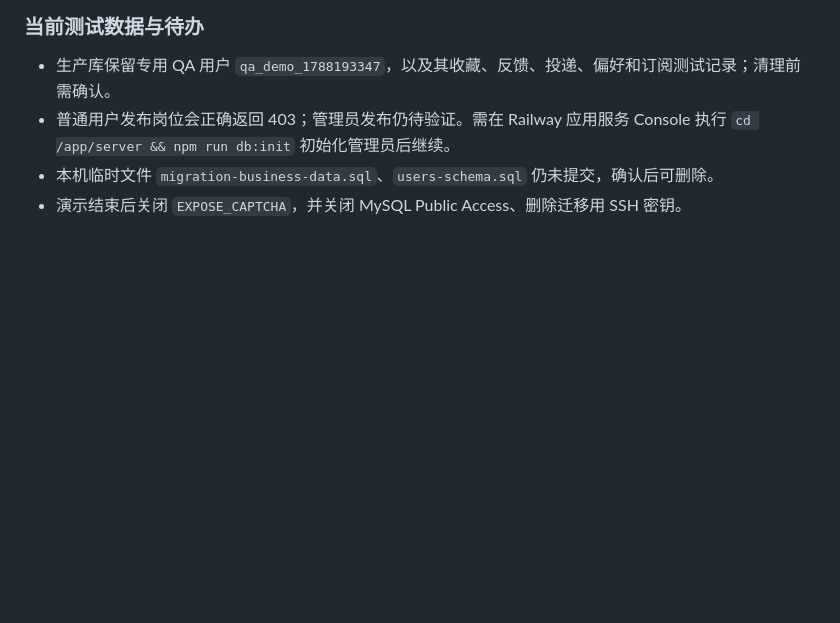
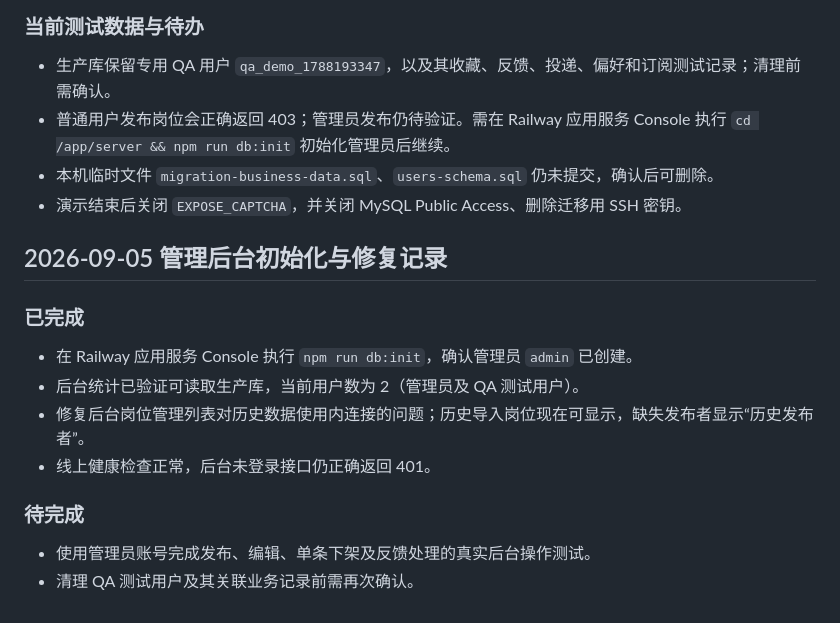
Before and after one commit to starrequiem/internship-platform, a Markdown page: WORKLOG.md, the part around the change. Rendered like a GitHub page; blank space fills up the shorter version.

Commit message:
docs: record admin initialization and backend fix

```diff
--- a/WORKLOG.md
+++ b/WORKLOG.md
@@ -86,3 +86,17 @@
 - 普通用户发布岗位会正确返回 403；管理员发布仍待验证。需在 Railway 应用服务 Console 执行 `cd /app/server && npm run db:init` 初始化管理员后继续。
 - 本机临时文件 `migration-business-data.sql`、`users-schema.sql` 仍未提交，确认后可删除。
 - 演示结束后关闭 `EXPOSE_CAPTCHA`，并关闭 MySQL Public Access、删除迁移用 SSH 密钥。
+
+## 2026-09-05 管理后台初始化与修复记录
+
+### 已完成
+
+- 在 Railway 应用服务 Console 执行 `npm run db:init`，确认管理员 `admin` 已创建。
+- 后台统计已验证可读取生产库，当前用户数为 2（管理员及 QA 测试用户）。
+- 修复后台岗位管理列表对历史数据使用内连接的问题；历史导入岗位现在可显示，缺失发布者显示“历史发布者”。
+- 线上健康检查正常，后台未登录接口仍正确返回 401。
+
+### 待完成
+
+- 使用管理员账号完成发布、编辑、单条下架及反馈处理的真实后台操作测试。
+- 清理 QA 测试用户及其关联业务记录前需再次确认。
```
